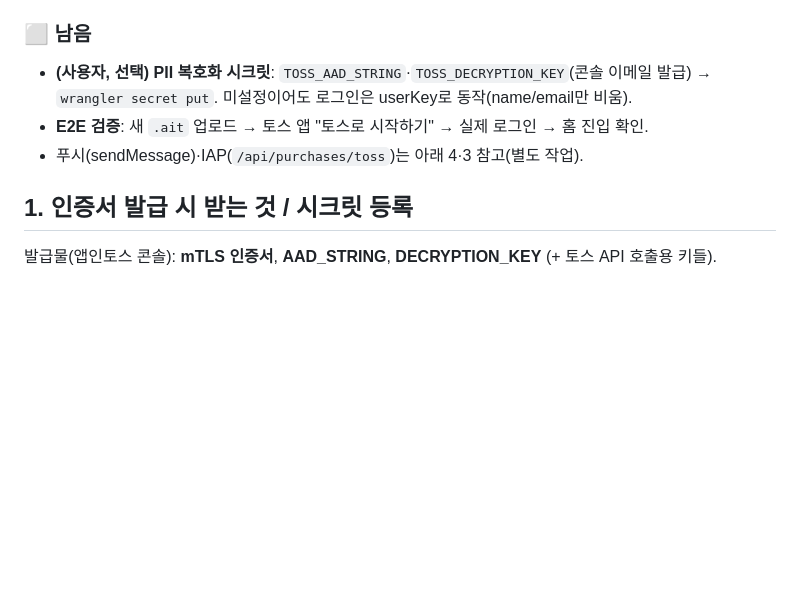
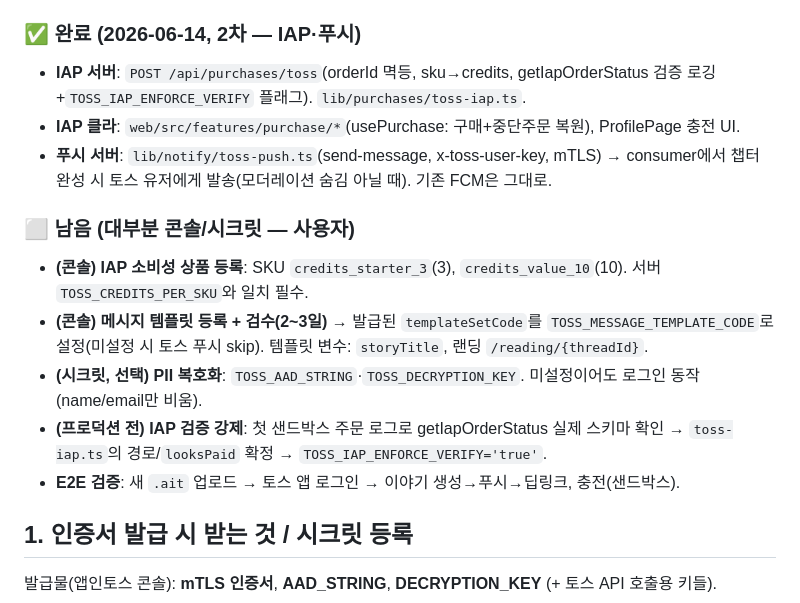
Before and after one commit to leejaa/weave-story, a Markdown page: web/AFTER_CERT.md, the part around the change. GitHub-like rendering; blank space fills up the shorter version.

Commit message:
docs(web): AFTER_CERT — IAP·푸시 연동 완료 반영
Co-Authored-By: Claude Opus 4.8 (1M context) <noreply@anthropic.com>

```diff
--- a/web/AFTER_CERT.md
+++ b/web/AFTER_CERT.md
@@ -11,10 +11,17 @@
 - **1-B `/api/auth/toss` 구현·배포(06acb684)**: mTLS로 generate-token+login-me 호출 → userKey로 provider='toss' 계정 upsert + JWT 발급. 더미코드 스모크 401 확인.
 - **1-A 임시 자동 데모 로그인 제거**: `web/src/lib/auth.ts`의 `TEMP_AUTO_DEMO_CODE` 삭제, 브라우저=미리보기 게이트로 원복(수동 데모 로그인 유지). `.ait` 재빌드 완료.
 
-### ⬜ 남음
-- **(사용자, 선택) PII 복호화 시크릿**: `TOSS_AAD_STRING`·`TOSS_DECRYPTION_KEY`(콘솔 이메일 발급) → `wrangler secret put`. 미설정이어도 로그인은 userKey로 동작(name/email만 비움).
-- **E2E 검증**: 새 `.ait` 업로드 → 토스 앱 "토스로 시작하기" → 실제 로그인 → 홈 진입 확인.
-- 푸시(sendMessage)·IAP(`/api/purchases/toss`)는 아래 4·3 참고(별도 작업).
+### ✅ 완료 (2026-06-14, 2차 — IAP·푸시)
+- **IAP 서버**: `POST /api/purchases/toss`(orderId 멱등, sku→credits, getIapOrderStatus 검증 로깅+`TOSS_IAP_ENFORCE_VERIFY` 플래그). `lib/purchases/toss-iap.ts`.
+- **IAP 클라**: `web/src/features/purchase/*`(usePurchase: 구매+중단주문 복원), ProfilePage 충전 UI.
+- **푸시 서버**: `lib/notify/toss-push.ts`(send-message, x-toss-user-key, mTLS) → consumer에서 챕터 완성 시 토스 유저에게 발송(모더레이션 숨김 아닐 때). 기존 FCM은 그대로.
+
+### ⬜ 남음 (대부분 콘솔/시크릿 — 사용자)
+- **(콘솔) IAP 소비성 상품 등록**: SKU `credits_starter_3`(3), `credits_value_10`(10). 서버 `TOSS_CREDITS_PER_SKU`와 일치 필수.
+- **(콘솔) 메시지 템플릿 등록 + 검수(2~3일)** → 발급된 `templateSetCode`를 `TOSS_MESSAGE_TEMPLATE_CODE`로 설정(미설정 시 토스 푸시 skip). 템플릿 변수: `storyTitle`, 랜딩 `/reading/{threadId}`.
+- **(시크릿, 선택) PII 복호화**: `TOSS_AAD_STRING`·`TOSS_DECRYPTION_KEY`. 미설정이어도 로그인 동작(name/email만 비움).
+- **(프로덕션 전) IAP 검증 강제**: 첫 샌드박스 주문 로그로 getIapOrderStatus 실제 스키마 확인 → `toss-iap.ts`의 경로/`looksPaid` 확정 → `TOSS_IAP_ENFORCE_VERIFY='true'`.
+- **E2E 검증**: 새 `.ait` 업로드 → 토스 앱 로그인 → 이야기 생성→푸시→딥링크, 충전(샌드박스).
 
 ## 1. 인증서 발급 시 받는 것 / 시크릿 등록
 발급물(앱인토스 콘솔): **mTLS 인증서**, **AAD_STRING**, **DECRYPTION_KEY** (+ 토스 API 호출용 키들).
```
